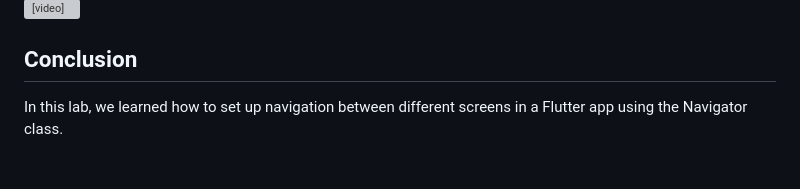
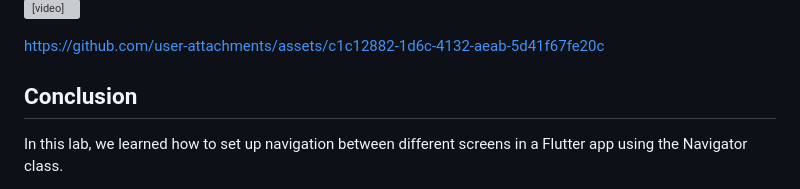
Before and after one commit to srinu2003/Flutter-Lab, a Markdown page: exp_4_a/README.md, the part around the change printed below. GitHub-like rendering; blank space fills up the shorter version; grey boxes are pictures that could not be loaded.

```diff
--- a/exp_4_a/README.md
+++ b/exp_4_a/README.md
@@ -102,4 +105,11 @@ To learn how to navigate between screens in a Flutter app using the Navigator cl
 <video controls src="exp_4_a_output.mp4" title="exp_4_a_output"></video>
+
+
+
+https://github.com/user-attachments/assets/c1c12882-1d6c-4132-aeab-5d41f67fe20c
+
+
+
 
 ## Conclusion
 
```
Also changed, not shown: other parts of exp_4_a/README.md (+3 -0 lines), exp_4_b/README.md (+3 -4 lines), exp_4_a/exp_4_a_output_1.png (renamed from exp_4_b/exp_4_b_output_1.png), exp_4_a/exp_4_a_output_2.png (renamed from exp_4_b/exp_4_b_output_2.png), 1 other file.
